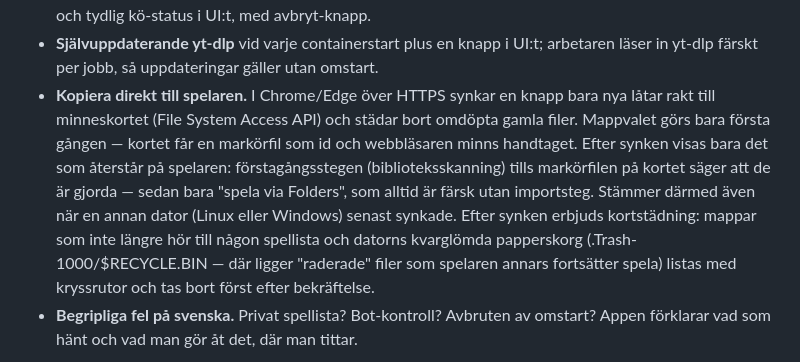
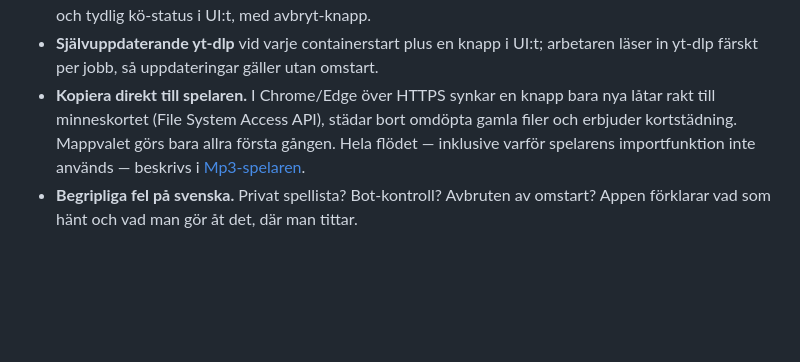
Before and after one commit to cgillinger/ytmusic-dl, a Markdown page: README.md, the part around one of its changes. GitHub-like rendering; blank space fills up the shorter version.

```diff
--- a/README.md
+++ b/README.md
@@ -57,17 +57,11 @@ ska slippa underhålla den.
   arbetaren läser in yt-dlp färskt per jobb, så uppdateringar gäller utan
   omstart.
 - **Kopiera direkt till spelaren.** I Chrome/Edge över HTTPS synkar en knapp
-  bara nya låtar rakt till minneskortet (File System Access API) och städar
-  bort omdöpta gamla filer. Mappvalet görs bara första gången — kortet får
-  en markörfil som id och webbläsaren minns handtaget. Efter synken visas
-  bara det som återstår på spelaren: förstagångsstegen (biblioteksskanning)
-  tills markörfilen på kortet säger att de är gjorda — sedan bara "spela
-  via Folders", som alltid är färsk utan importsteg. Stämmer därmed även
-  när en annan dator (Linux eller Windows) senast synkade. Efter synken
-  erbjuds kortstädning: mappar som inte längre hör till någon spellista och
-  datorns kvarglömda papperskorg (.Trash-1000/$RECYCLE.BIN — där ligger
-  "raderade" filer som spelaren annars fortsätter spela) listas med
-  kryssrutor och tas bort först efter bekräftelse.
+  bara nya låtar rakt till minneskortet (File System Access API), städar
+  bort omdöpta gamla filer och erbjuder kortstädning. Mappvalet görs bara
+  allra första gången. Hela flödet — inklusive varför spelarens
+  importfunktion inte används — beskrivs i
+  [Mp3-spelaren](#mp3-spelaren-shanling-m0s).
 - **Begripliga fel på svenska.** Privat spellista? Bot-kontroll? Avbruten av
   omstart? Appen förklarar vad som hänt och vad man gör åt det, där man
   tittar.
```
Also changed, not shown: other parts of README.md (+67 -0 lines), plan.md (added, +142 -0 lines).
